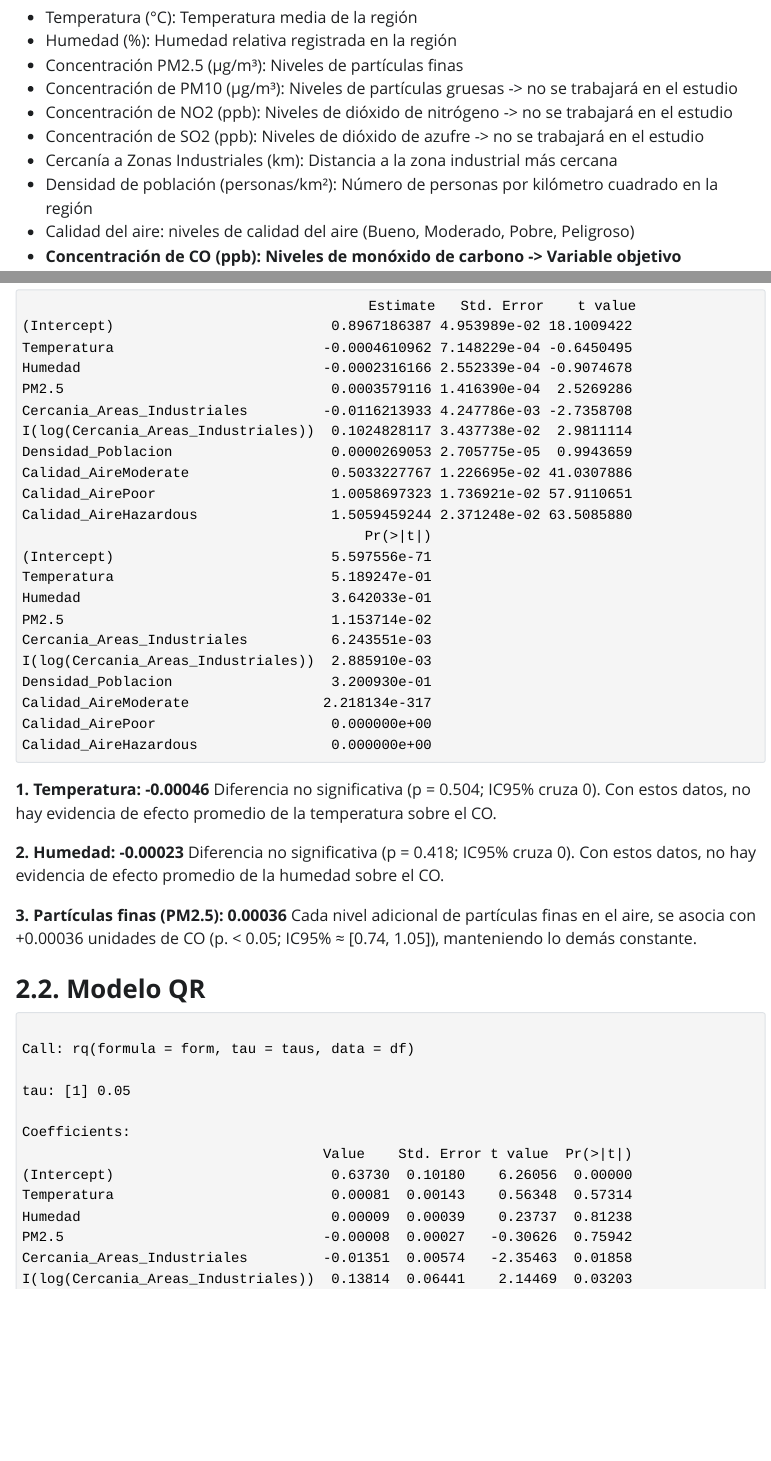
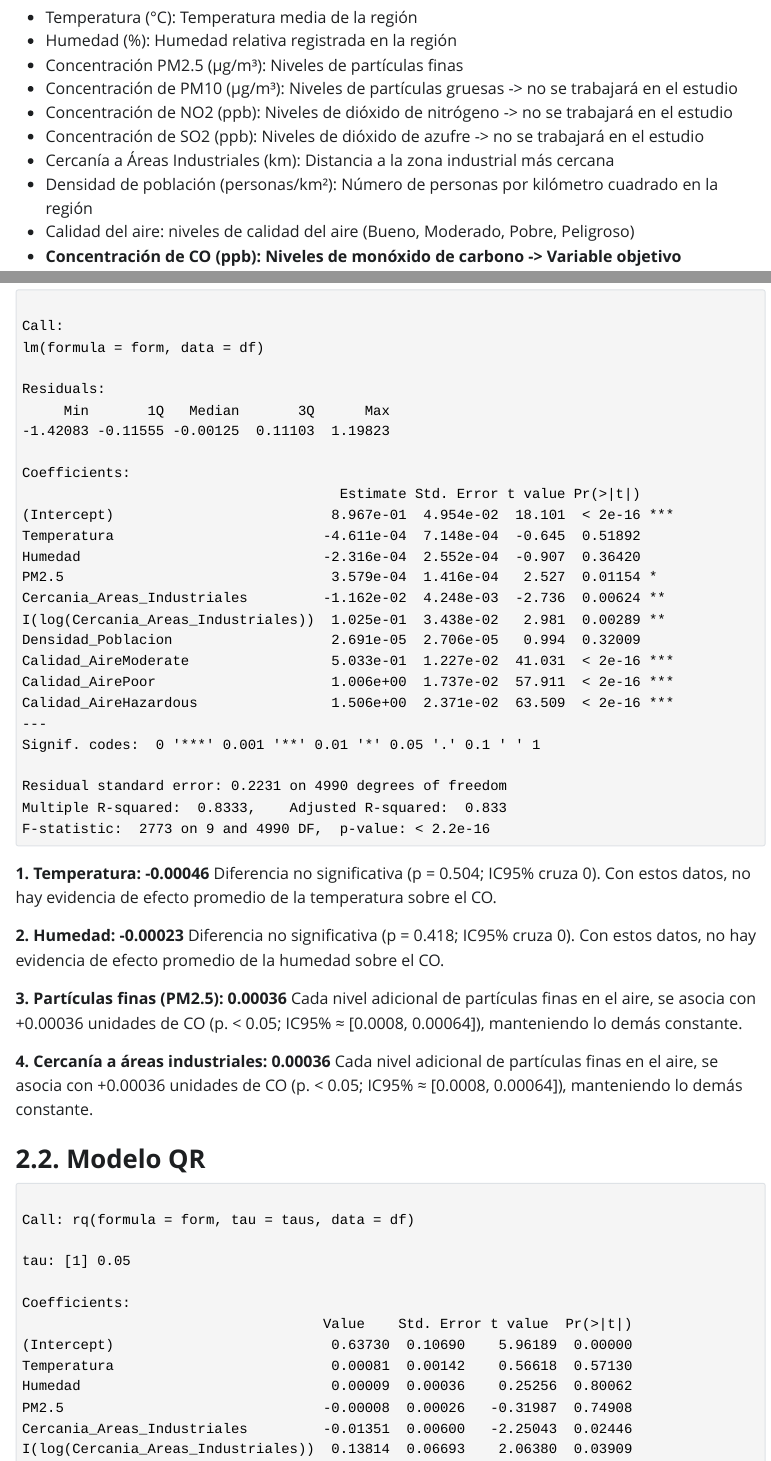
Before and after one commit to shaka03/tdbd, an R Markdown document (Taller_2/Modelo_QR.Rmd): the page in a window 1100 px wide, from 710 px down, and a second part further down, joined at a grey line. The pictures show the output file Taller_2/Modelo_QR.html that the author committed with the source, opened offline; Quarto's library style sheets are replaced by a plain one without menus.

Commit message:
actualizacion 2

````diff
--- a/Taller_2/Modelo_QR.Rmd
+++ b/Taller_2/Modelo_QR.Rmd
@@ -46,7 +46,7 @@ Las variables a analizar son las siguientes:
 - Concentración de PM10 (µg/m³): Niveles de partículas gruesas -> no se trabajará en el estudio
 - Concentración de NO2 (ppb): Niveles de dióxido de nitrógeno -> no se trabajará en el estudio
 - Concentración de SO2 (ppb): Niveles de dióxido de azufre -> no se trabajará en el estudio
-- Cercanía a Zonas Industriales (km): Distancia a la zona industrial más cercana
+- Cercanía a Áreas Industriales (km): Distancia a la zona industrial más cercana
 - Densidad de población (personas/km²): Número de personas por kilómetro cuadrado en la región
 - Calidad del aire: niveles de calidad del aire (Bueno, Moderado, Pobre, Peligroso)
 - **Concentración de CO (ppb): Niveles de monóxido de carbono -> Variable objetivo**
@@ -248,7 +248,14 @@ Diferencia no significativa (p = 0.504; IC95% cruza 0). Con estos datos, no hay
 Diferencia no significativa (p = 0.418; IC95% cruza 0). Con estos datos, no hay evidencia de efecto promedio de la humedad sobre el CO.
 
 **3. Partículas finas (PM2.5): 0.00036**
-Cada nivel adicional de partículas finas en el aire, se asocia con +0.00036 unidades de CO (p. < 0.05; IC95% ≈ [0.74, 1.05]), manteniendo lo demás constante.
+Cada nivel adicional de partículas finas en el aire, se asocia con +0.00036 unidades de CO (p. < 0.05; IC95% ≈ [0.0008, 0.00064]), manteniendo lo demás constante.
+
+**4. Cercanía a áreas industriales: 0.012 y log(Cercania_Areas_Industriales): 0.103**
+Cada nivel adicional de partículas finas en el aire, se asocia con +0.00036 unidades de CO (p. < 0.05; IC95% ≈ [0.0008, 0.00064]), manteniendo lo demás constante.
+
+**5. Humedad: -0.00023**
+Diferencia no significativa (p = 0.418; IC95% cruza 0). Con estos datos, no hay evidencia de efecto promedio de la humedad sobre el CO.
+
 
 ### **2.2. Modelo QR**
 ```{r echo=FALSE, warning=FALSE}
````
Also changed, not shown: Taller_2/Modelo_QR.html, Taller_2/Modelo_QR_files/figure-html/unnamed-chunk-11-1.png, Taller_2/Taller 2 - Modelo Regresión Cuantílica.pdf, Taller_2/Modelo_QR.Rmd (2 more changed lines).
